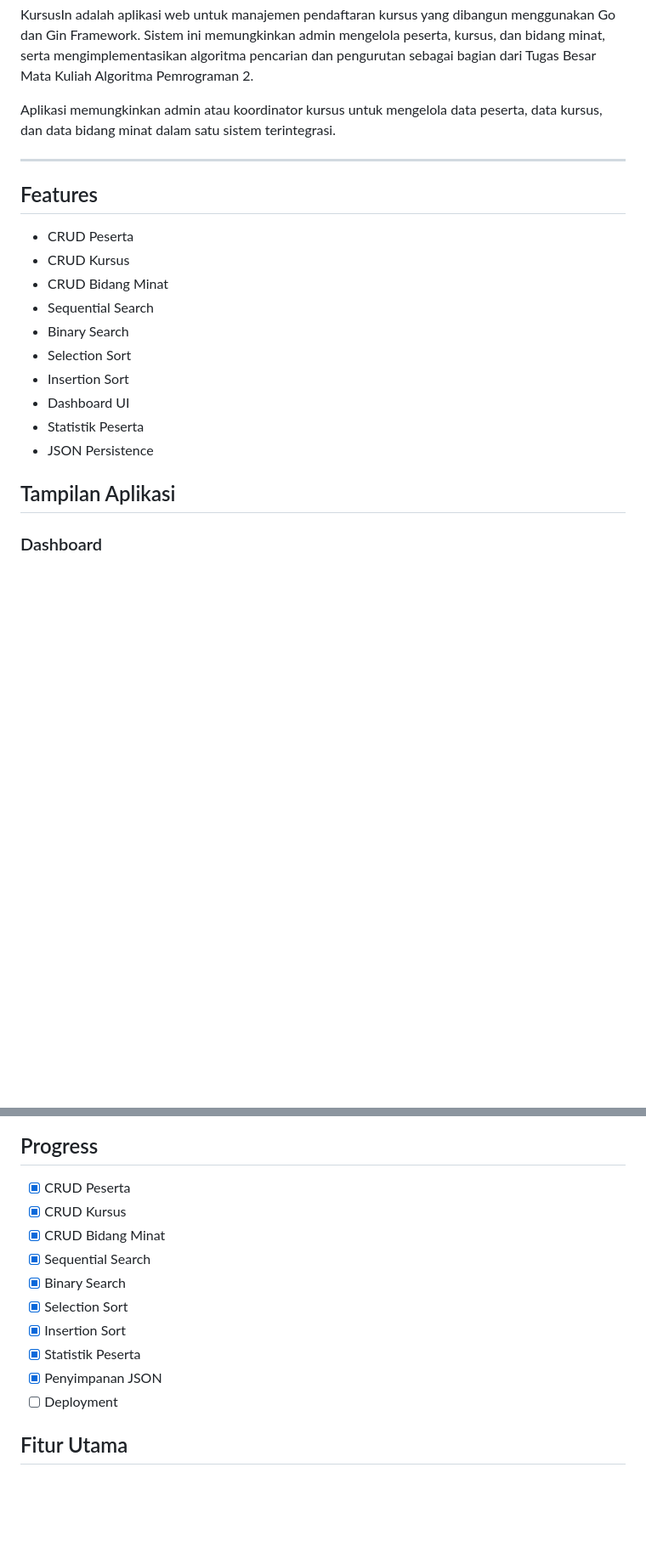
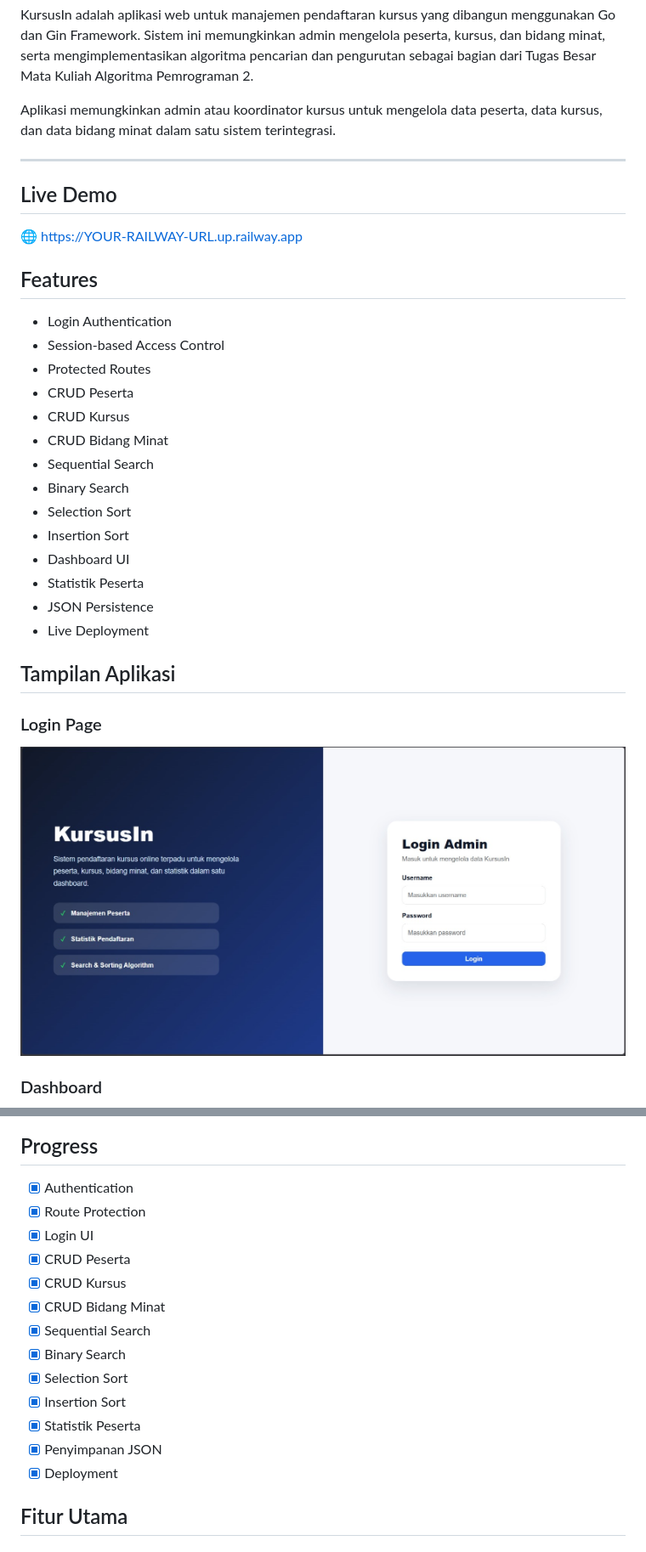
Before and after one commit to dpndri/kursusin-web, a Markdown page: README.md, 2 parts joined by grey strips. Shown at 85% size. GitHub-like rendering; pictures changed too: assets/login-page.jpeg (added); blank space fills up the shorter version.

Commit message:
update README for deployment and authentication

```diff
--- a/README.md
+++ b/README.md
@@ -13,8 +13,15 @@ Aplikasi memungkinkan admin atau koordinator kursus untuk mengelola data peserta
 
 ---
 
+## Live Demo
+
+🌐 https://YOUR-RAILWAY-URL.up.railway.app
+
 ## Features
 
+- Login Authentication
+- Session-based Access Control
+- Protected Routes
 - CRUD Peserta
 - CRUD Kursus
 - CRUD Bidang Minat
@@ -25,8 +32,13 @@ Aplikasi memungkinkan admin atau koordinator kursus untuk mengelola data peserta
 - Dashboard UI
 - Statistik Peserta
 - JSON Persistence
+- Live Deployment
 
 ## Tampilan Aplikasi
+
+### Login Page
+
+![Login](assets/login-page.jpeg)
 
 ### Dashboard
 
@@ -62,6 +74,9 @@ Aplikasi memungkinkan admin atau koordinator kursus untuk mengelola data peserta
 
 ## Progress
 
+- [x] Authentication
+- [x] Route Protection
+- [x] Login UI
 - [x] CRUD Peserta
 - [x] CRUD Kursus
 - [x] CRUD Bidang Minat
@@ -71,7 +86,7 @@ Aplikasi memungkinkan admin atau koordinator kursus untuk mengelola data peserta
 - [x] Insertion Sort
 - [x] Statistik Peserta
 - [x] Penyimpanan JSON
-- [ ] Deployment
+- [x] Deployment
 
 ## Fitur Utama
 
```
Also changed, not shown: other parts of README.md (+3 -1 lines).
